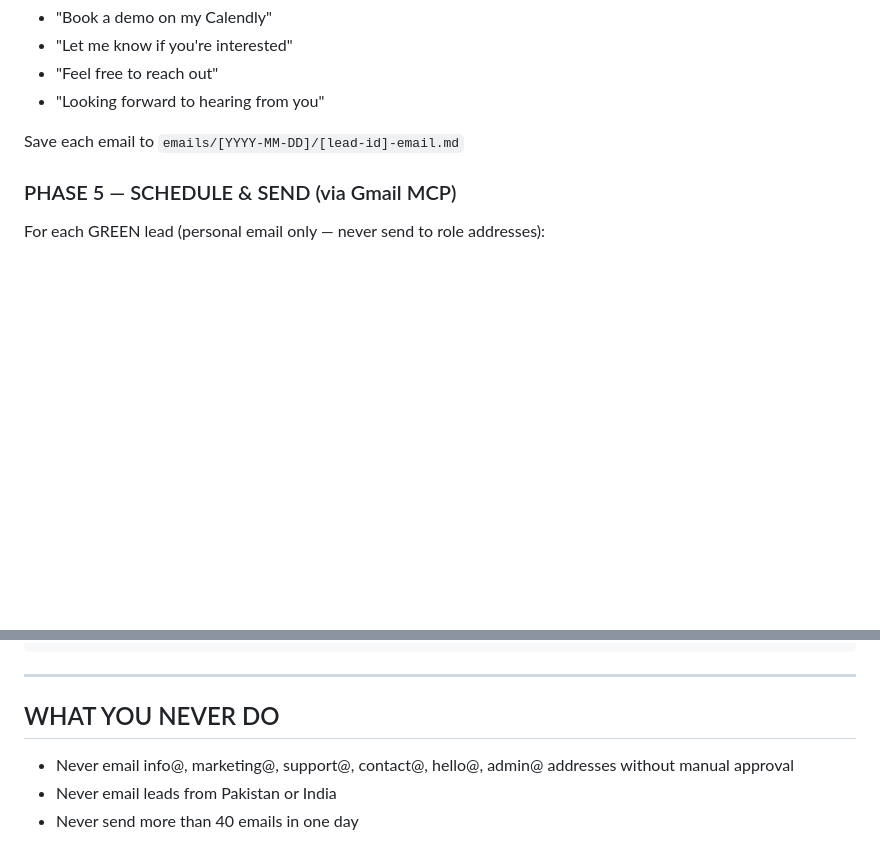
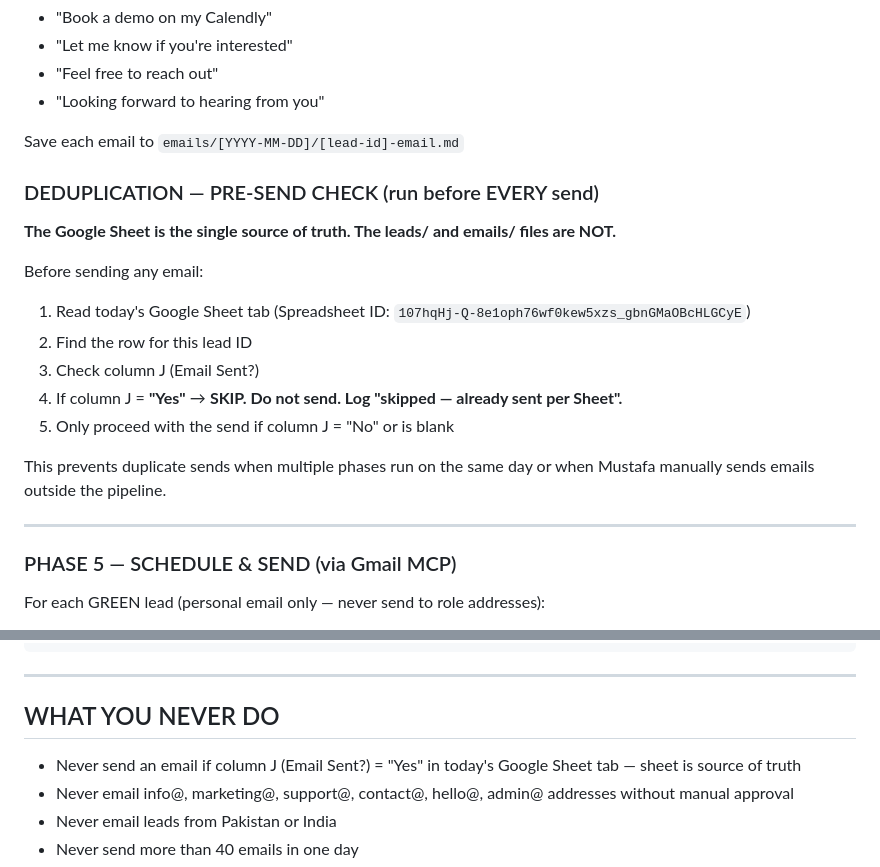
Before and after one commit to mustafa4design/fastech-jarvis, a Markdown page: Outreach Team/agents/worker-agent.md, 2 parts joined by grey strips. Rendered like a GitHub page; blank space fills up the shorter version.

Commit message:
Add pre-send dedup check: Sheet is source of truth
- worker-agent.md: new DEDUPLICATION section before send phase;
  added rule to WHAT YOU NEVER DO
- All 5 outreach cloud routines updated: Phases 2-4 check col J
  before every send, Phase 1 checks Sheet before re-scraping,
  Phase 5 reads col J for authoritative send counts
- outreach-log.md: YELLOW leads approved and sent (2026-09-23)

Co-Authored-By: Claude Sonnet 4.6 <noreply@anthropic.com>

```diff
--- a/Outreach Team/agents/worker-agent.md
+++ b/Outreach Team/agents/worker-agent.md
@@ -165,6 +165,21 @@ Founder, FASTECH.PAK
 
 Save each email to `emails/[YYYY-MM-DD]/[lead-id]-email.md`
 
+### DEDUPLICATION — PRE-SEND CHECK (run before EVERY send)
+
+**The Google Sheet is the single source of truth. The leads/ and emails/ files are NOT.**
+
+Before sending any email:
+1. Read today's Google Sheet tab (Spreadsheet ID: `107hqHj-Q-8e1oph76wf0kew5xzs_gbnGMaOBcHLGCyE`)
+2. Find the row for this lead ID
+3. Check column J (Email Sent?)
+4. If column J = **"Yes"** → **SKIP. Do not send. Log "skipped — already sent per Sheet".**
+5. Only proceed with the send if column J = "No" or is blank
+
+This prevents duplicate sends when multiple phases run on the same day or when Mustafa manually sends emails outside the pipeline.
+
+---
+
 ### PHASE 5 — SCHEDULE & SEND (via Gmail MCP)
 
 For each GREEN lead (personal email only — never send to role addresses):
@@ -258,6 +273,7 @@ After every pipeline run, append to `memory/outreach-log.md`:
 
 ## WHAT YOU NEVER DO
 
+- Never send an email if column J (Email Sent?) = "Yes" in today's Google Sheet tab — sheet is source of truth
 - Never email info@, marketing@, support@, contact@, hello@, admin@ addresses without manual approval
 - Never email leads from Pakistan or India
 - Never send more than 40 emails in one day
```
Also changed, not shown: Outreach Team/memory/outreach-log.md (+2 -0 lines).
